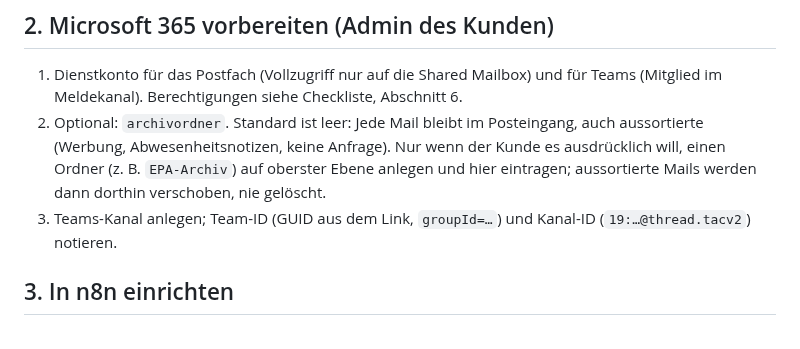
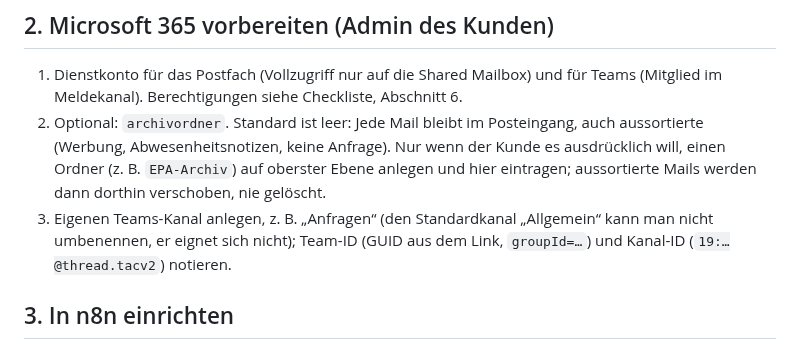
Before and after one commit to timbaule666/n8n, a Markdown page: email-process-agent/docs/Onboarding-Neukunde.md, the part around the change. Drawn GitHub-style.

Commit message:
Doku: Meldekanal "Anfragen" statt "Allgemein"
Co-Authored-By: Claude Opus 5.5 <noreply@anthropic.com>
Claude-Session: https://claude.ai/code/session_01DWBN4EiRV4Kip9NV7YGeLF

```diff
--- a/email-process-agent/docs/Onboarding-Neukunde.md
+++ b/email-process-agent/docs/Onboarding-Neukunde.md
@@ -28,7 +28,7 @@ Stand 2026-10-14 (M7). Ein Workflow-Satz bedient alle Kunden. Pro Kunde kommen d
 ## 2. Microsoft 365 vorbereiten (Admin des Kunden)
 1. Dienstkonto für das Postfach (Vollzugriff nur auf die Shared Mailbox) und für Teams (Mitglied im Meldekanal). Berechtigungen siehe Checkliste, Abschnitt 6.
 2. Optional: `archivordner`. Standard ist leer: Jede Mail bleibt im Posteingang, auch aussortierte (Werbung, Abwesenheitsnotizen, keine Anfrage). Nur wenn der Kunde es ausdrücklich will, einen Ordner (z. B. `EPA-Archiv`) auf oberster Ebene anlegen und hier eintragen; aussortierte Mails werden dann dorthin verschoben, nie gelöscht.
-3. Teams-Kanal anlegen; Team-ID (GUID aus dem Link, `groupId=…`) und Kanal-ID (`19:…@thread.tacv2`) notieren.
+3. Eigenen Teams-Kanal anlegen, z. B. „Anfragen“ (den Standardkanal „Allgemein“ kann man nicht umbenennen, er eignet sich nicht); Team-ID (GUID aus dem Link, `groupId=…`) und Kanal-ID (`19:…@thread.tacv2`) notieren.
 
 ## 3. In n8n einrichten
 1. **Config anlegen:** `config/datatables/vorlage-leer.json` bzw. `config/vorlagen/epa_config_*_leer.csv` als Vorlage nehmen (Beispiel mit echten Werten: `beispiel-transport.json`). Alle `<Platzhalter>` ersetzen. `aktiv` zunächst auf `false` lassen.
```
Also changed, not shown: email-process-agent/docs/Instanz-timbaule.md (+1 -1 lines).
